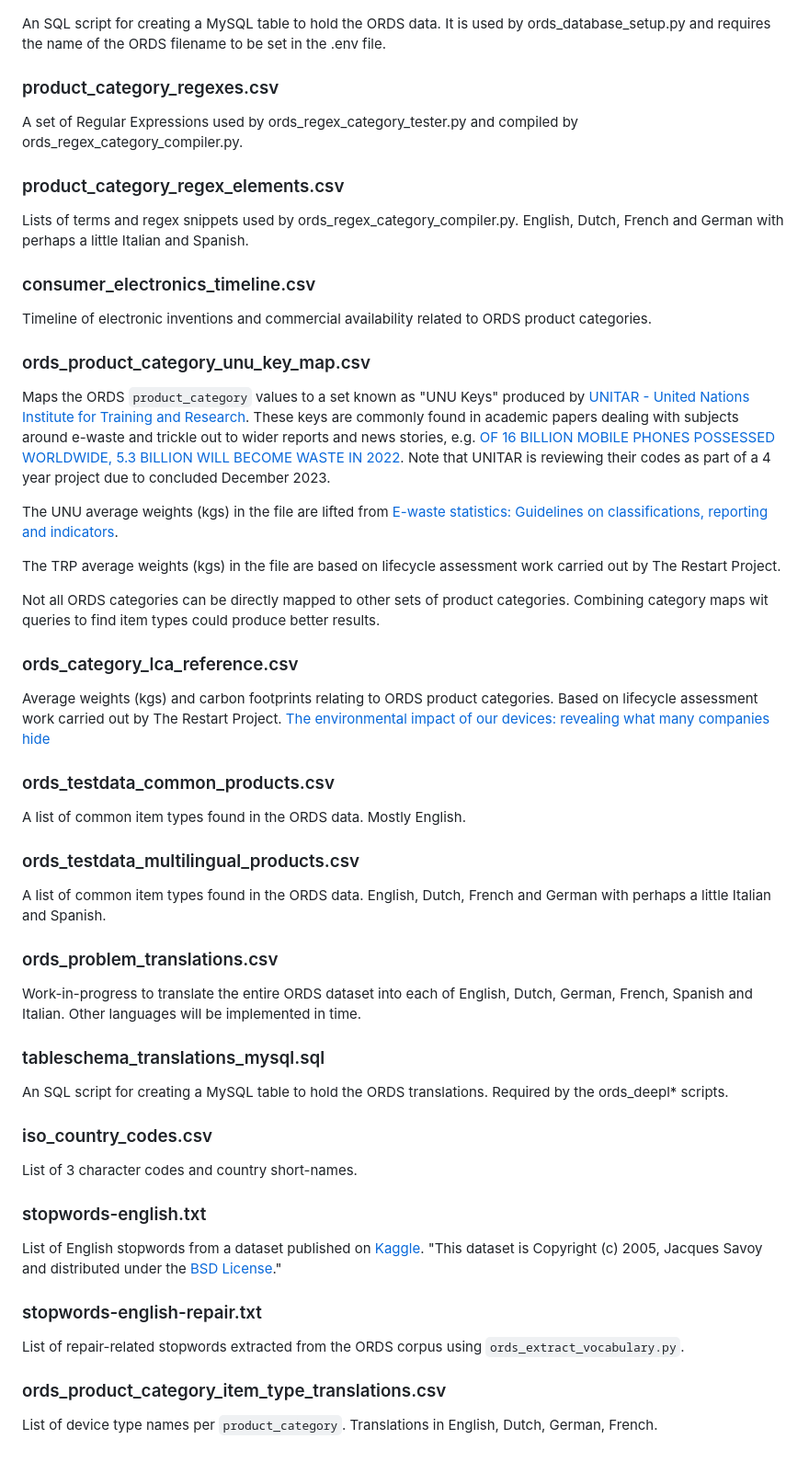
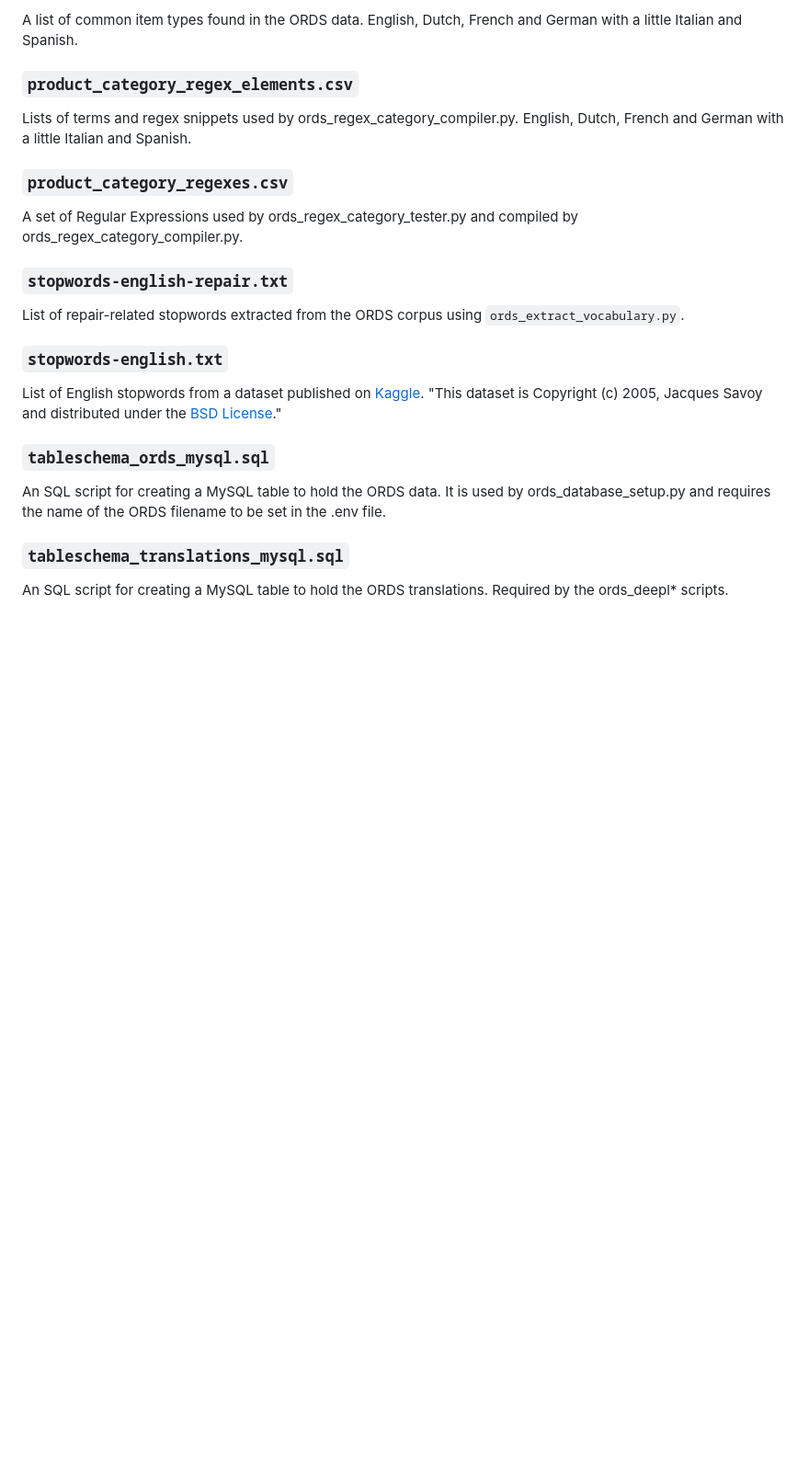
Before and after one commit to openrepair/tools, a Markdown page: dat/README.md, the part around one of its changes. Shown at 92% size. GitHub-like rendering; blank space fills up the shorter version.

```diff
--- a/dat/README.md
+++ b/dat/README.md
@@ -41,61 +71,25 @@ To get an idea of the effort and challenges involved in recording repair data at
+A list of common item types found in the ORDS data. English, Dutch, French and German with a little Italian and Spanish.
+
+### `product_category_regex_elements.csv`
+
+Lists of terms and regex snippets used by ords_regex_category_compiler.py. English, Dutch, French and German with a little Italian and Spanish.
+
+### `product_category_regexes.csv`
+
+A set of Regular Expressions used by ords_regex_category_tester.py and compiled by ords_regex_category_compiler.py.
+
+### `stopwords-english-repair.txt`
+
+List of repair-related stopwords extracted from the ORDS corpus using `ords_extract_vocabulary.py`.
+
+### `stopwords-english.txt`
+
+List of English stopwords from a dataset published on [Kaggle](https://www.kaggle.com/datasets/rtatman/stopword-lists-for-19-languages). "This dataset is Copyright (c) 2005, Jacques Savoy and distributed under the [BSD License](https://opensource.org/license/bsd-2-clause/)."
+
+### `tableschema_ords_mysql.sql`
 
 An SQL script for creating a MySQL table to hold the ORDS data. It is used by ords_database_setup.py and requires the name of the ORDS filename to be set in the .env file.
 
-### product_category_regexes.csv
-
-A set of Regular Expressions used by ords_regex_category_tester.py and compiled by ords_regex_category_compiler.py.
-
-### product_category_regex_elements.csv
-
-Lists of terms and regex snippets used by ords_regex_category_compiler.py. English, Dutch, French and German with perhaps a little Italian and Spanish.
-
-### consumer_electronics_timeline.csv
-
-Timeline of electronic inventions and commercial availability related to ORDS product categories.
-
-### ords_product_category_unu_key_map.csv
-
-Maps the ORDS `product_category` values to a set known as "UNU Keys" produced by [UNITAR - United Nations Institute for Training and Research](https://www.unitar.org/). These keys are commonly found in academic papers dealing with  subjects around e-waste and trickle out to wider reports and news stories, e.g. [OF 16 BILLION MOBILE PHONES POSSESSED WORLDWIDE, 5.3 BILLION WILL BECOME WASTE IN 2022](https://www.unitar.org/about/news-stories/news/16-billion-mobile-phones-possessed-worldwide-53-billion-will-become-waste-2022). Note that UNITAR is reviewing their codes as part of a 4 year project due to concluded December 2023.
-
-The UNU average weights (kgs) in the file are lifted from [E-waste statistics: Guidelines on classifications, reporting and indicators](https://www.researchgate.net/publication/271845217_E-waste_statistics_Guidelines_on_classifications_reporting_and_indicators).
-
-The TRP average weights (kgs) in the file are based on lifecycle assessment work carried out by The Restart Project.
-
-Not all ORDS categories can be directly mapped to other sets of product categories. Combining category maps wit queries to find item types could produce better results.
-
-### ords_category_lca_reference.csv
-
-Average weights (kgs) and carbon footprints relating to ORDS product categories. Based on lifecycle assessment work carried out by The Restart Project.
-[The environmental impact of our devices: revealing what many companies hide](https://therestartproject.org/consumption/hidden-impact-devices/)
-
-### ords_testdata_common_products.csv
-
-A list of common item types found in the ORDS data. Mostly English.
-
-### ords_testdata_multilingual_products.csv
-
-A list of common item types found in the ORDS data. English, Dutch, French and German with perhaps a little Italian and Spanish.
-
-### ords_problem_translations.csv
-
-Work-in-progress to translate the entire ORDS dataset into each of English, Dutch, German, French, Spanish and Italian. Other languages will be implemented in time.
-
-### tableschema_translations_mysql.sql
+### `tableschema_translations_mysql.sql`
 
 An SQL script for creating a MySQL table to hold the ORDS translations. Required by the ords_deepl* scripts.
-
-### iso_country_codes.csv
-
-List of 3 character codes and country short-names.
-
-### stopwords-english.txt
-
-List of English stopwords from a dataset published on [Kaggle](https://www.kaggle.com/datasets/rtatman/stopword-lists-for-19-languages). "This dataset is Copyright (c) 2005, Jacques Savoy and distributed under the [BSD License](https://opensource.org/license/bsd-2-clause/)."
-
-### stopwords-english-repair.txt
-
-List of repair-related stopwords extracted from the ORDS corpus using `ords_extract_vocabulary.py`.
-
-### ords_product_category_item_type_translations.csv
-
-List of device type names per `product_category`. Translations in English, Dutch, German, French.
```
Also changed, not shown: other parts of dat/README.md (+51 -21 lines), 1 other file.
